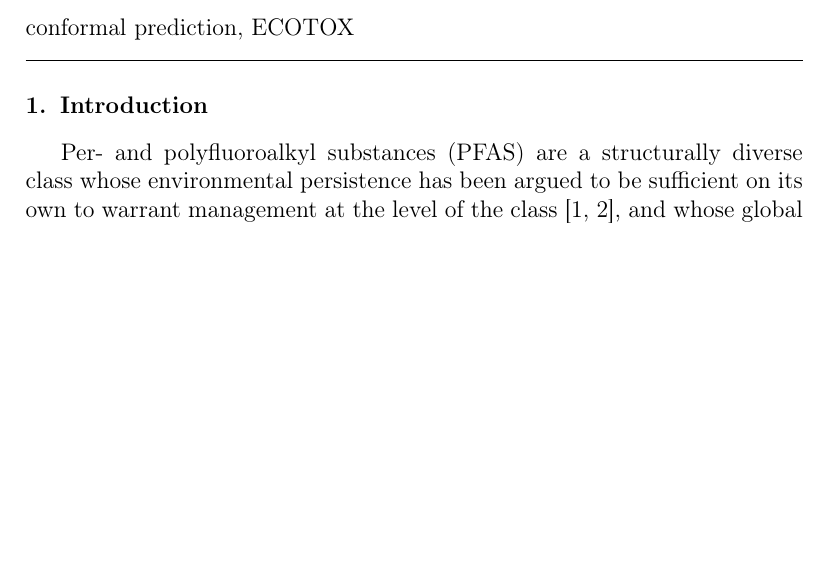
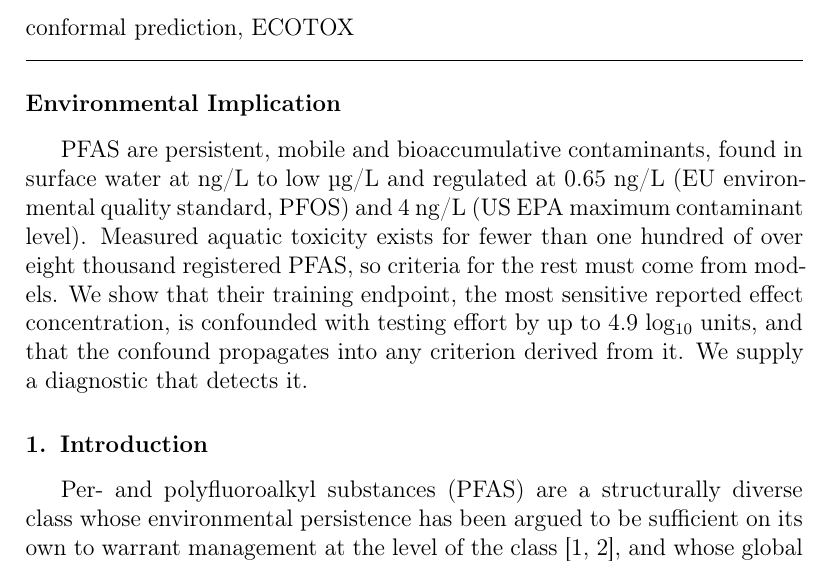
Before and after one commit to bisu9082/pfas-clearance-validation, a LaTeX paper (manuscript/jhm2_main.tex): part of page 2 of 27, cut so that both start at the same text, the shorter picture padded with empty space. Compiled offline with pdfLaTeX.

Commit message:
v3.2: add the Environmental Implication section to the manuscript
JHM requires the statement; it existed only as a separate submission file and
not as a section of the manuscript itself. Inserted after the keywords, before
the Introduction. 99 words, unchanged in wording.

Co-Authored-By: Claude Opus 5 <noreply@anthropic.com>
Claude-Session: https://claude.ai/code/session_011ULV6g6rrGQf1VyRDhee55

```diff
--- a/manuscript/jhm2_main.tex
+++ b/manuscript/jhm2_main.tex
@@ -51,6 +51,18 @@ PFAS \sep aquatic ecotoxicity \sep hazard screening \sep data curation \sep
 conformal prediction \sep ECOTOX
 \end{keyword}
 \end{frontmatter}
+
+\section*{Environmental Implication}
+
+PFAS are persistent, mobile and bioaccumulative contaminants, found in surface
+water at ng/L to low \textmu g/L and regulated at 0.65 ng/L (EU environmental
+quality standard, PFOS) and 4 ng/L (US EPA maximum contaminant level). Measured
+aquatic toxicity exists for fewer than one hundred of over eight thousand
+registered PFAS, so criteria for the rest must come from models. We show that
+their training endpoint, the most sensitive reported effect concentration, is
+confounded with testing effort by up to 4.9 log$_{10}$ units, and that the
+confound propagates into any criterion derived from it. We supply a diagnostic
+that detects it.
 
 \section{Introduction}
 
```
Also changed, not shown: manuscript/jhm2_main.pdf.
